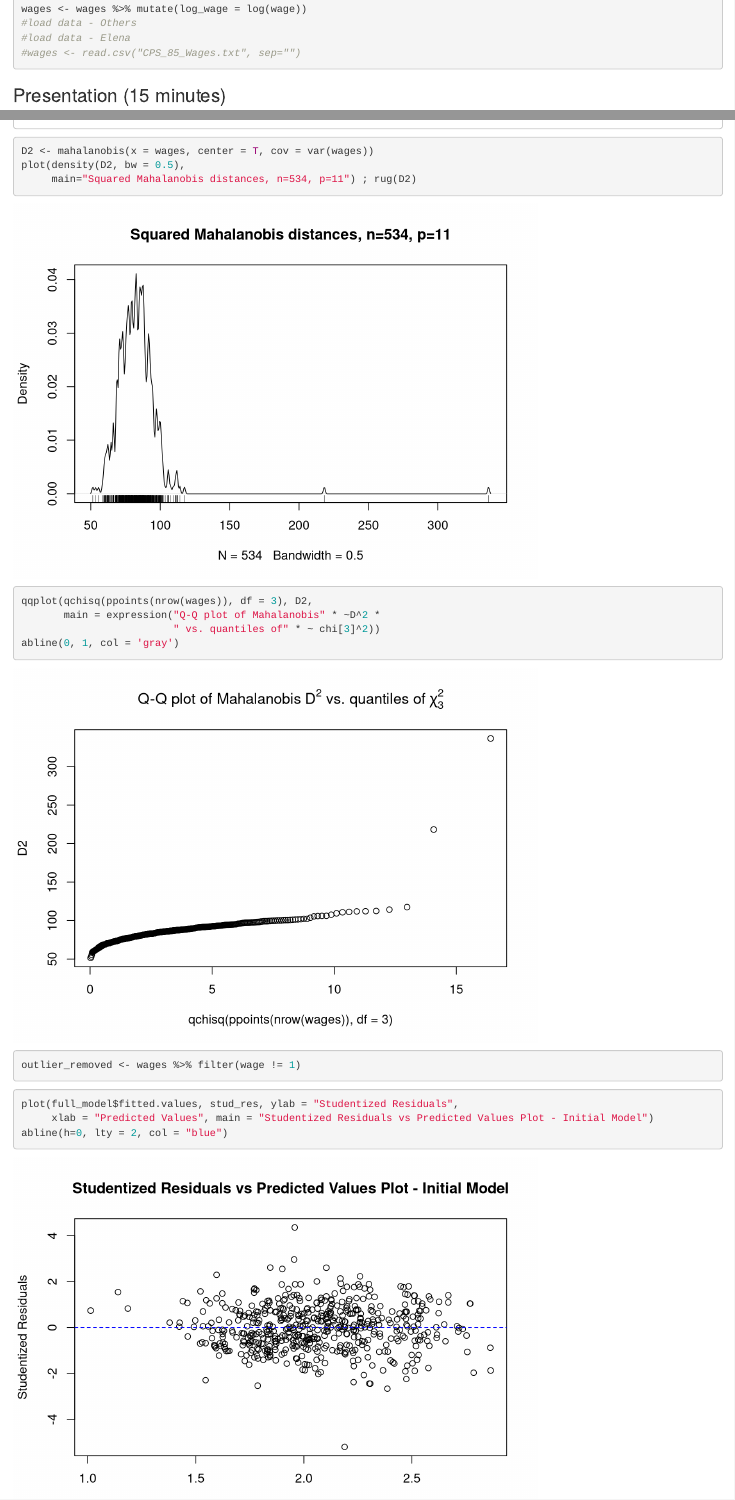
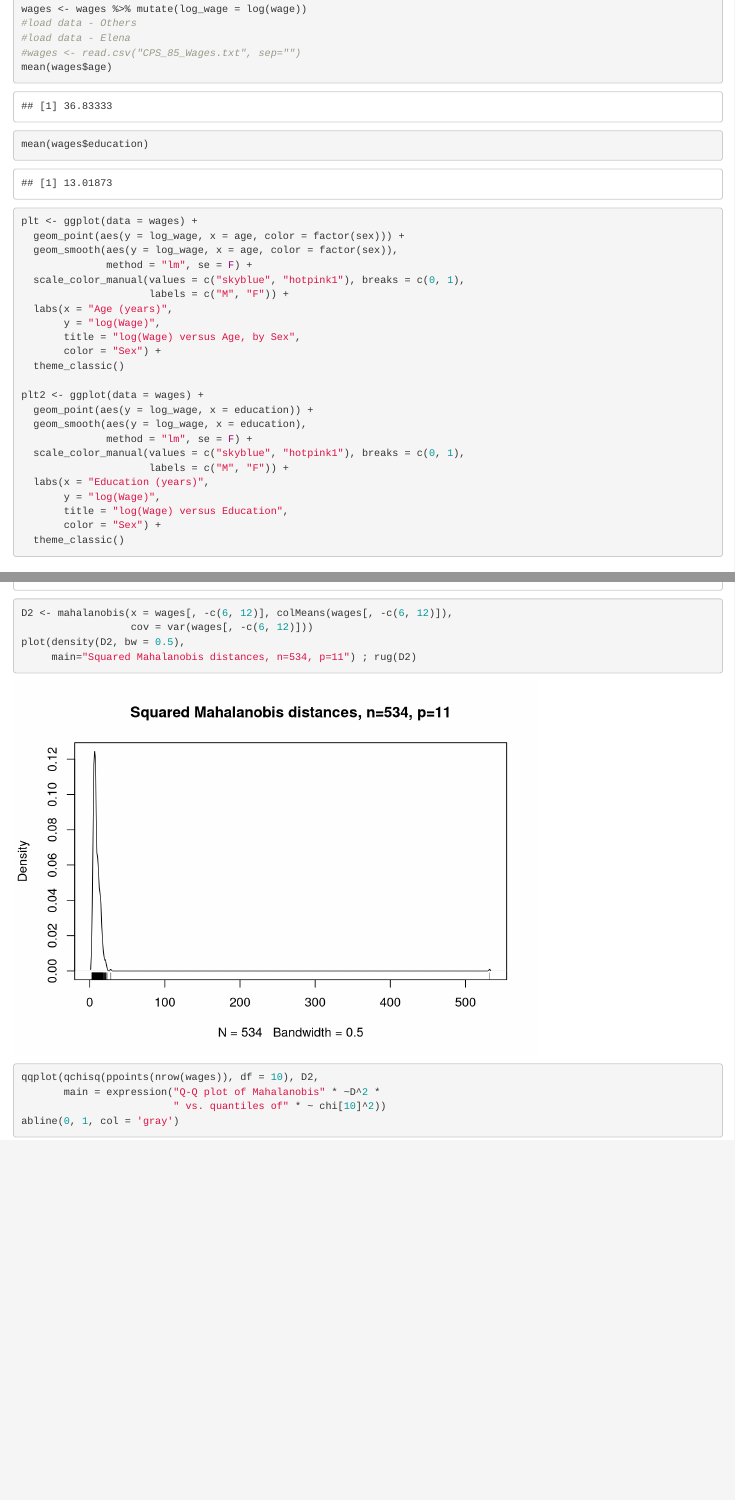
Before and after one commit to ekhar17/Bios-663-Project, an R Markdown document (BIOS 663 Wage Project.Rmd): the page in a window 1100 px wide, from 270 px down, and a second part further down, joined at a grey line. Rendered offline with R 4.5, knitr and Pandoc, with nearby package versions; some code elsewhere in the file could not run offline.

Commit message:
trying to figure out mahalanobis distance

````diff
--- a/BIOS 663 Wage Project.Rmd
+++ b/BIOS 663 Wage Project.Rmd
@@ -17,6 +17,32 @@ wages <- wages %>% mutate(log_wage = log(wage))
 #load data - Others
 #load data - Elena
 #wages <- read.csv("CPS_85_Wages.txt", sep="")
+mean(wages$age)
+mean(wages$education)
+
+plt <- ggplot(data = wages) +
+  geom_point(aes(y = log_wage, x = age, color = factor(sex))) +
+  geom_smooth(aes(y = log_wage, x = age, color = factor(sex)),
+              method = "lm", se = F) +
+  scale_color_manual(values = c("skyblue", "hotpink1"), breaks = c(0, 1),
+                     labels = c("M", "F")) +
+  labs(x = "Age (years)",
+       y = "log(Wage)",
+       title = "log(Wage) versus Age, by Sex",
+       color = "Sex") +
+  theme_classic()
+
+plt2 <- ggplot(data = wages) +
+  geom_point(aes(y = log_wage, x = education)) +
+  geom_smooth(aes(y = log_wage, x = education),
+              method = "lm", se = F) +
+  scale_color_manual(values = c("skyblue", "hotpink1"), breaks = c(0, 1),
+                     labels = c("M", "F")) +
+  labs(x = "Education (years)",
+       y = "log(Wage)",
+       title = "log(Wage) versus Education",
+       color = "Sex") +
+  theme_classic()
 ```
 
 ### Presentation (15 minutes)
@@ -351,15 +377,15 @@ This 21 year old with 1 year of experience is getting \$44.5/hour, which is a po
 ##########  Mahalanobis Distance analysis
 
 ```{r}
-nrow(wages)
-ncol(wages)
-D2 <- mahalanobis(x = wages, center = T, cov = var(wages))
+nrow(wages[, -c(6, 12)])
+ncol(wages[, -c(6, 12)])
+D2 <- mahalanobis(x = wages[, -c(6, 12)], colMeans(wages[, -c(6, 12)]),
+                  cov = var(wages[, -c(6, 12)]))
 plot(density(D2, bw = 0.5),
      main="Squared Mahalanobis distances, n=534, p=11") ; rug(D2)
 
-qqplot(qchisq(ppoints(nrow(wages)), df = 3), D2,
+qqplot(qchisq(ppoints(nrow(wages)), df = 10), D2,
        main = expression("Q-Q plot of Mahalanobis" * ~D^2 *
-                         " vs. quantiles of" * ~ chi[3]^2))
+                         " vs. quantiles of" * ~ chi[10]^2))
 abline(0, 1, col = 'gray')
 
-outlier_removed <- wages %>% filter(wage != 1)
````
Also changed, not shown: BIOS 663 Wage Project.Rmd (11 more changed lines).
